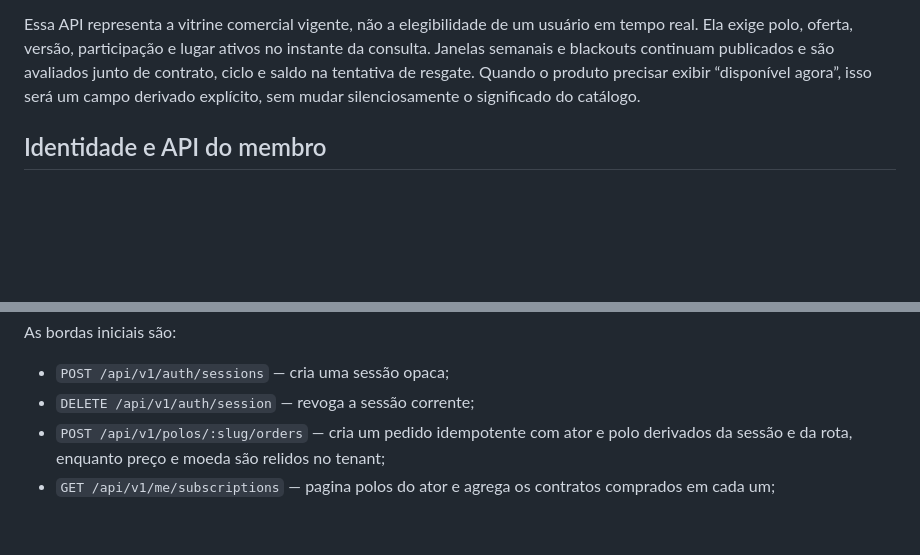
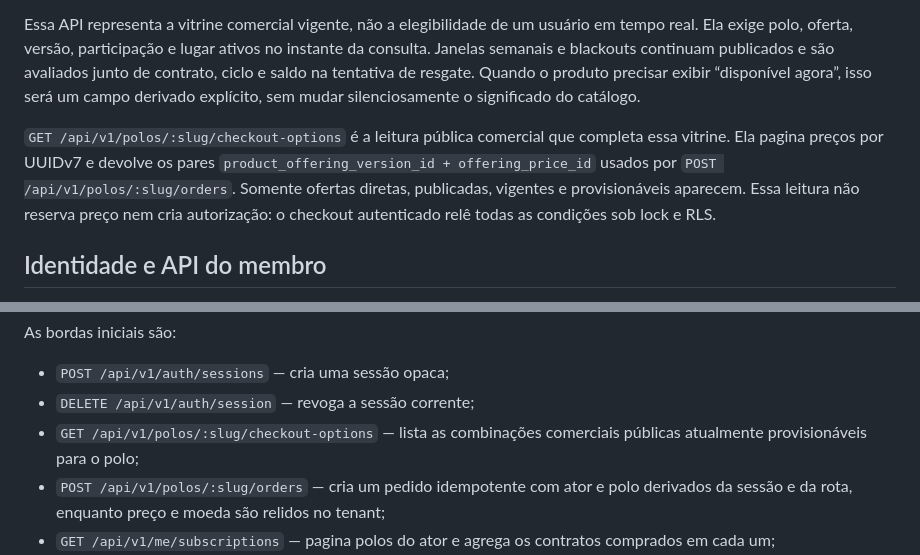
Before and after one commit to gabrielmaialva33/clubeira, a Markdown page: docs/architecture.md, 2 parts joined by grey strips. Rendered like a GitHub page; blank space fills up the shorter version.

```diff
--- a/docs/architecture.md
+++ b/docs/architecture.md
@@ -102,6 +102,13 @@ publicados e são avaliados junto de contrato, ciclo e saldo na tentativa de
 resgate. Quando o produto precisar exibir “disponível agora”, isso será um
 campo derivado explícito, sem mudar silenciosamente o significado do catálogo.
 
+`GET /api/v1/polos/:slug/checkout-options` é a leitura pública comercial que
+completa essa vitrine. Ela pagina preços por UUIDv7 e devolve os pares
+`product_offering_version_id + offering_price_id` usados por
+`POST /api/v1/polos/:slug/orders`. Somente ofertas diretas, publicadas,
+vigentes e provisionáveis aparecem. Essa leitura não reserva preço nem cria
+autorização: o checkout autenticado relê todas as condições sob lock e RLS.
+
 ## Identidade e API do membro
 
 `users` continua sendo a identidade global mínima. Senhas ficam na relação 1:1
@@ -146,6 +153,8 @@ As bordas iniciais são:
 
 - `POST /api/v1/auth/sessions` — cria uma sessão opaca;
 - `DELETE /api/v1/auth/session` — revoga a sessão corrente;
+- `GET /api/v1/polos/:slug/checkout-options` — lista as combinações comerciais
+  públicas atualmente provisionáveis para o polo;
 - `POST /api/v1/polos/:slug/orders` — cria um pedido idempotente com ator e
   polo derivados da sessão e da rota, enquanto preço e moeda são relidos no
   tenant;
```
Also changed, not shown: README.md (+13 -5 lines).
